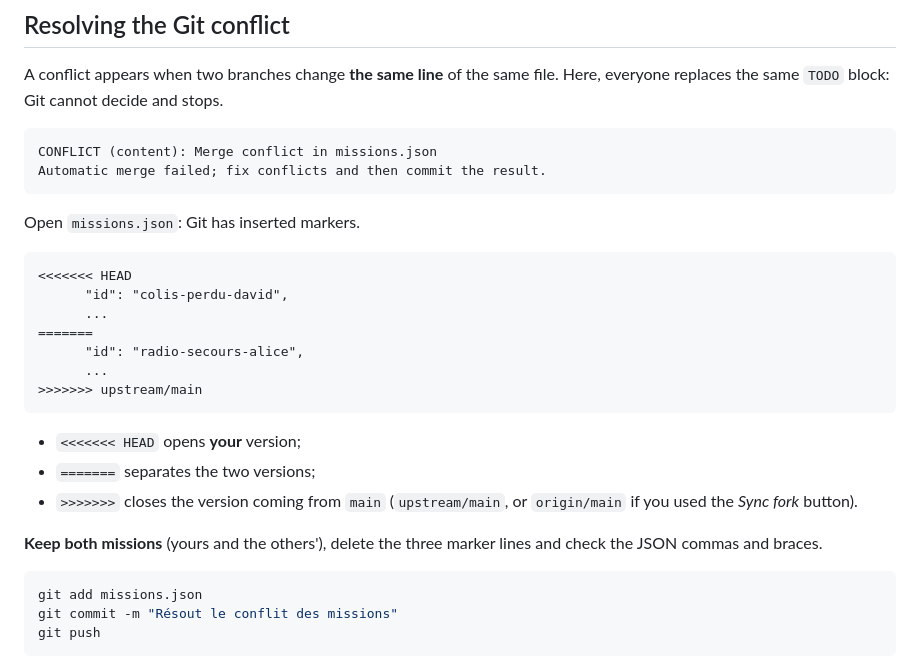
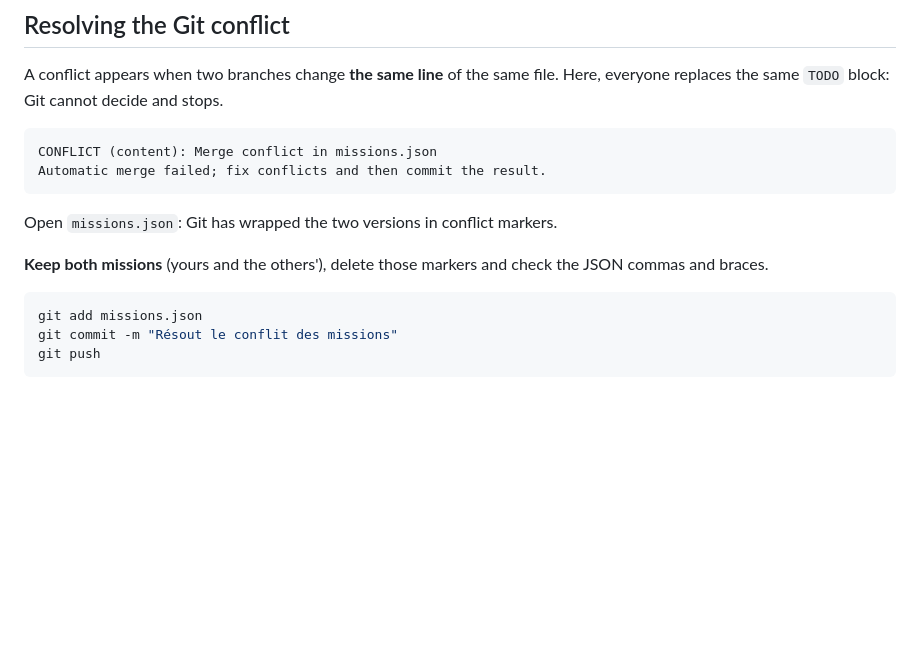
Before and after one commit to psycho237-prog/mission-git, a Markdown page: README.en.md, the part around the change. GitHub-like rendering; blank space fills up the shorter version.

````diff
--- a/README.en.md
+++ b/README.en.md
@@ -142,23 +142,9 @@ CONFLICT (content): Merge conflict in missions.json
 Automatic merge failed; fix conflicts and then commit the result.
 ```
 
-Open `missions.json`: Git has inserted markers.
+Open `missions.json`: Git has wrapped the two versions in conflict markers.
 
-```
-<<<<<<< HEAD
-      "id": "colis-perdu-david",
-      ...
-=======
-      "id": "radio-secours-alice",
-      ...
->>>>>>> upstream/main
-```
-
-- `<<<<<<< HEAD` opens **your** version;
-- `=======` separates the two versions;
-- `>>>>>>>` closes the version coming from `main` (`upstream/main`, or `origin/main` if you used the *Sync fork* button).
-
-**Keep both missions** (yours and the others'), delete the three marker lines and check the JSON commas and braces.
+**Keep both missions** (yours and the others'), delete those markers and check the JSON commas and braces.
 
 ```bash
 git add missions.json
````
Also changed, not shown: README.md (+2 -16 lines).
